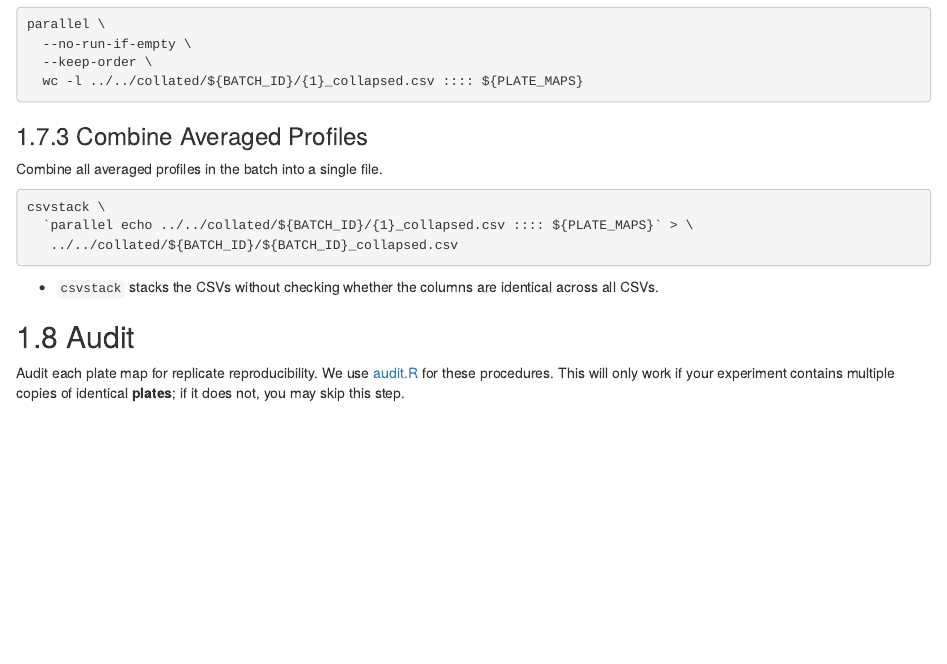
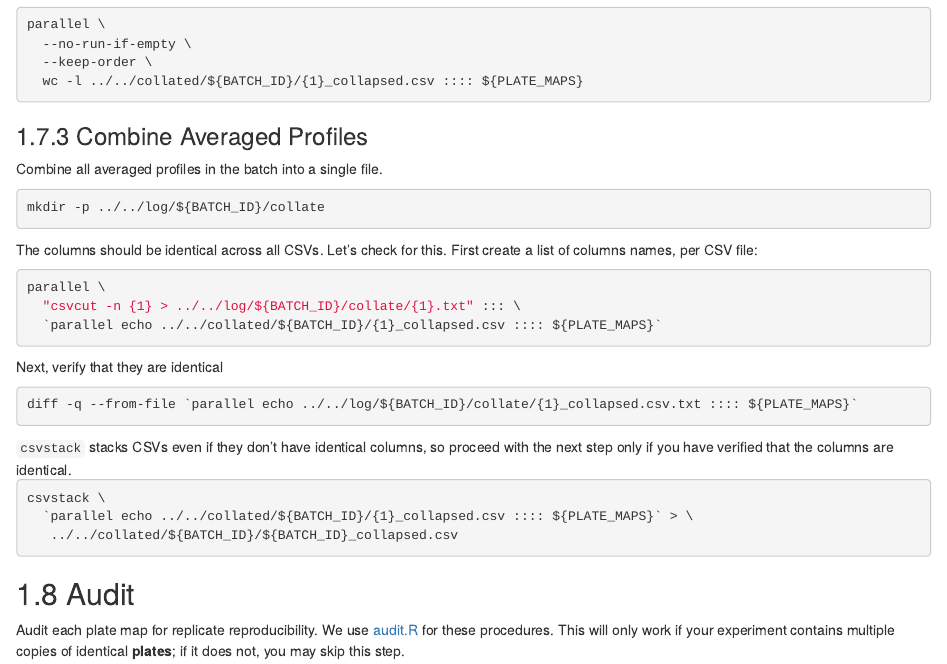
Before and after one commit to cytomining/profiling-handbook, an R Markdown document (06-create-profiles.Rmd): the page in a window 1100 px wide, from 8960 px down. Rendered offline with R 4.5, knitr and Pandoc, with nearby package versions; drawn as R Markdown's standard HTML page in place of the format the file asks for.

Commit message:
Update 06-create-profiles.Rmd

````diff
--- a/06-create-profiles.Rmd
+++ b/06-create-profiles.Rmd
@@ -550,14 +550,34 @@ parallel \
 Combine all averaged profiles in the batch into a single file.
 
 ```sh
+mkdir -p ../../log/${BATCH_ID}/collate
+```
+
+The columns should be identical across all CSVs.
+Let's check for this. First create a list of columns names, per CSV file:
+
+```sh
+parallel \
+  "csvcut -n {1} > ../../log/${BATCH_ID}/collate/{1}.txt" ::: \
+  `parallel echo ../../collated/${BATCH_ID}/{1}_collapsed.csv :::: ${PLATE_MAPS}`
+```
+
+Next, verify that they are identical
+
+```sh
+diff -q --from-file `parallel echo ../../log/${BATCH_ID}/collate/{1}_collapsed.csv.txt :::: ${PLATE_MAPS}`
+```
+
+```{block2, type='rmdnote'}
+`csvstack` stacks CSVs even if they don't have identical columns, so proceed with the next step only if you have verified that the columns are identical.
+```
+
+```sh
 csvstack \
   `parallel echo ../../collated/${BATCH_ID}/{1}_collapsed.csv :::: ${PLATE_MAPS}` > \
    ../../collated/${BATCH_ID}/${BATCH_ID}_collapsed.csv
 ```
 
-```{block2, type='rmdnote'}
-- `csvstack` stacks the CSVs without checking whether the columns are identical across all CSVs.
-```
 
 ## Audit
 
````
